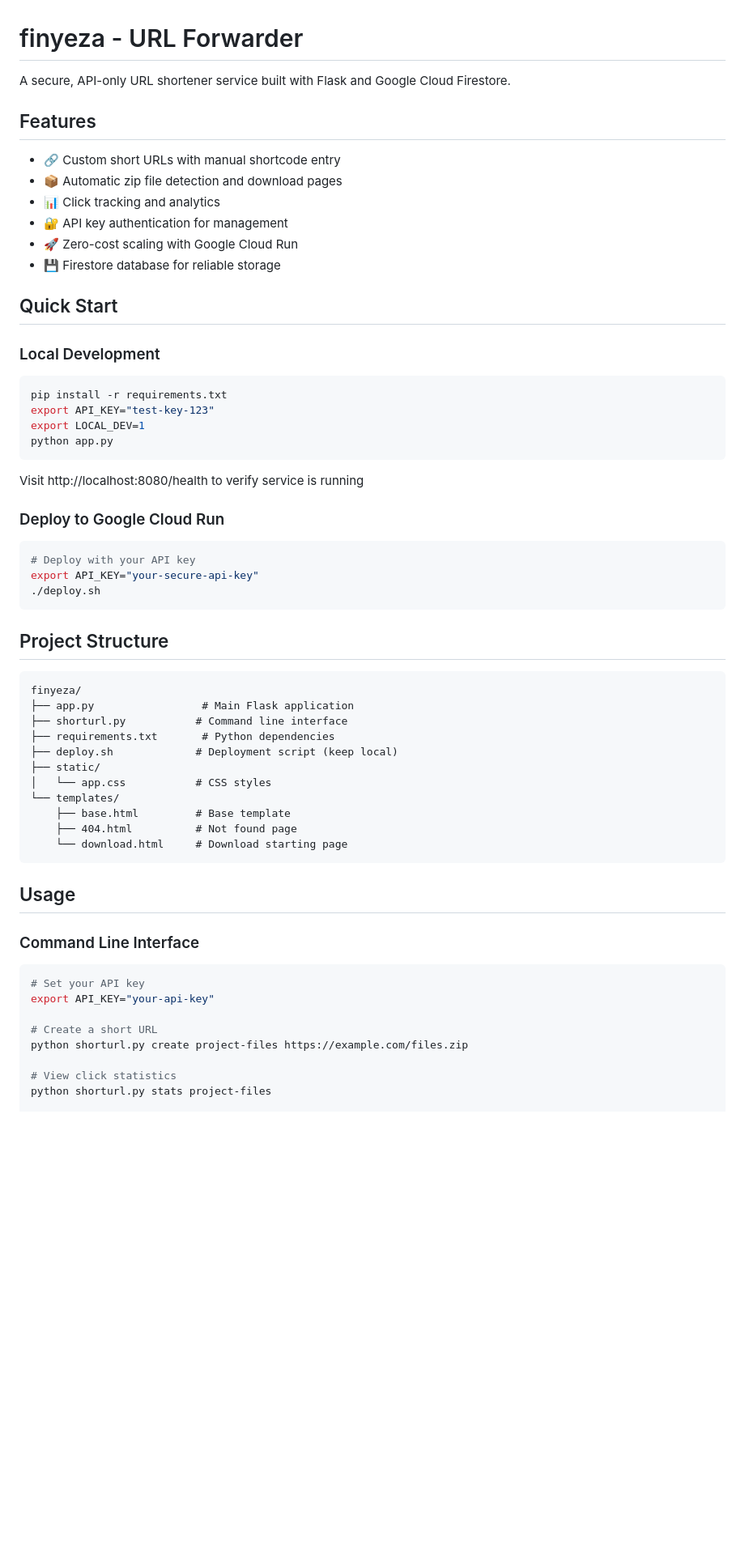
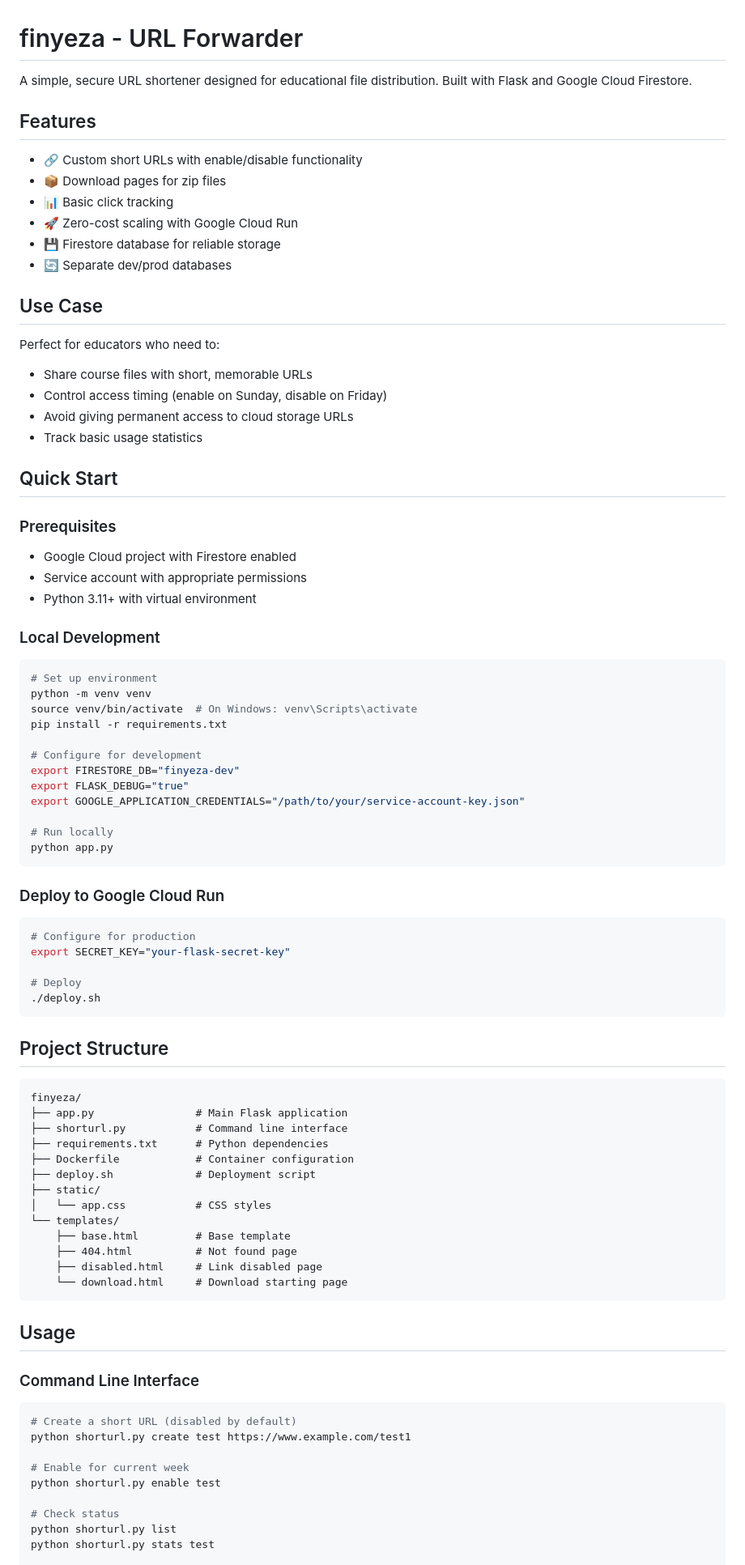
Before and after one commit to ingwaneorg/finyeza, a Markdown page: README.md, the part around one of its changes. Shown at 81% size. Drawn GitHub-style; blank space fills up the shorter version.

````diff
--- a/README.md
+++ b/README.md
@@ -1,58 +1,84 @@
 # finyeza - URL Forwarder
 
-A secure, API-only URL shortener service built with Flask and Google Cloud Firestore.
+A simple, secure URL shortener designed for educational file distribution. Built with Flask and Google Cloud Firestore.
 
 ## Features
-- 🔗 Custom short URLs with manual shortcode entry
-- 📦 Automatic zip file detection and download pages
-- 📊 Click tracking and analytics
-- 🔐 API key authentication for management
+- 🔗 Custom short URLs with enable/disable functionality
+- 📦 Download pages for zip files
+- 📊 Basic click tracking
 - 🚀 Zero-cost scaling with Google Cloud Run
 - 💾 Firestore database for reliable storage
+- 🔄 Separate dev/prod databases
+
+## Use Case
+
+Perfect for educators who need to:
+- Share course files with short, memorable URLs
+- Control access timing (enable on Sunday, disable on Friday)
+- Avoid giving permanent access to cloud storage URLs
+- Track basic usage statistics
 
 ## Quick Start
 
+### Prerequisites
+- Google Cloud project with Firestore enabled
+- Service account with appropriate permissions
+- Python 3.11+ with virtual environment
+
 ### Local Development
 ```bash
+# Set up environment
+python -m venv venv
+source venv/bin/activate  # On Windows: venv\Scripts\activate
 pip install -r requirements.txt
-export API_KEY="test-key-123"
-export LOCAL_DEV=1
+
+# Configure for development
+export FIRESTORE_DB="finyeza-dev"
+export FLASK_DEBUG="true"
+export GOOGLE_APPLICATION_CREDENTIALS="/path/to/your/service-account-key.json"
+
+# Run locally
 python app.py
 ```
-Visit http://localhost:8080/health to verify service is running
 
 ### Deploy to Google Cloud Run
 ```bash
-# Deploy with your API key
-export API_KEY="your-secure-api-key"
+# Configure for production
+export SECRET_KEY="your-flask-secret-key"
+
+# Deploy
 ./deploy.sh
 ```
 
 ## Project Structure
 ```
 finyeza/
-├── app.py                 # Main Flask application
+├── app.py                # Main Flask application
 ├── shorturl.py           # Command line interface
-├── requirements.txt       # Python dependencies
-├── deploy.sh             # Deployment script (keep local)
+├── requirements.txt      # Python dependencies
+├── Dockerfile            # Container configuration
+├── deploy.sh             # Deployment script
 ├── static/
 │   └── app.css           # CSS styles
 └── templates/
     ├── base.html         # Base template
     ├── 404.html          # Not found page
+    ├── disabled.html     # Link disabled page
     └── download.html     # Download starting page
 ```
 
 ## Usage
 
 ### Command Line Interface
+
 ```bash
-# Set your API key
-export API_KEY="your-api-key"
+# Create a short URL (disabled by default)
+python shorturl.py create test https://www.example.com/test1
 
-# Create a short URL
-python shorturl.py create project-files https://example.com/files.zip
+# Enable for current week
+python shorturl.py enable test
 
-# View click statistics
-python shorturl.py stats project-files
+# Check status
+python shorturl.py list
+python shorturl.py stats test
 
````
Also changed, not shown: other parts of README.md (+78 -59 lines).
